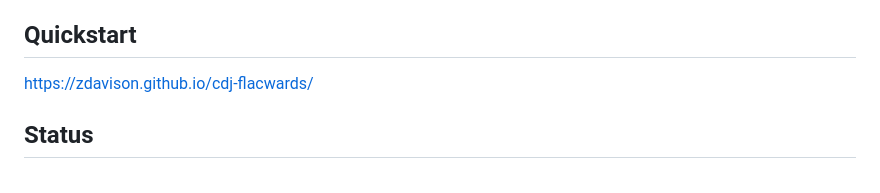
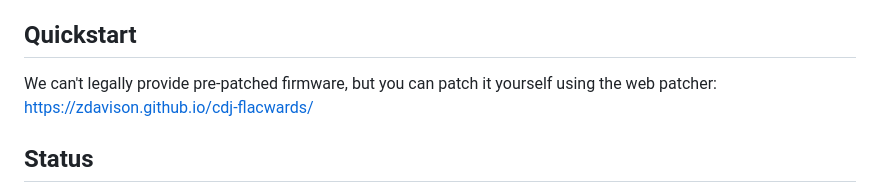
Before and after one commit to zdavison/cdj-flacwards, a Markdown page: README.md, the part around the change. Drawn GitHub-style.

```diff
--- a/README.md
+++ b/README.md
@@ -12,6 +12,7 @@ This project has no affiliation with AlphaTheta Corporation, Pioneer DJ or Pione
 
 ## Quickstart
 
+We can't legally provide pre-patched firmware, but you can patch it yourself using the web patcher:
 https://zdavison.github.io/cdj-flacwards/
 
 ## Status
```
